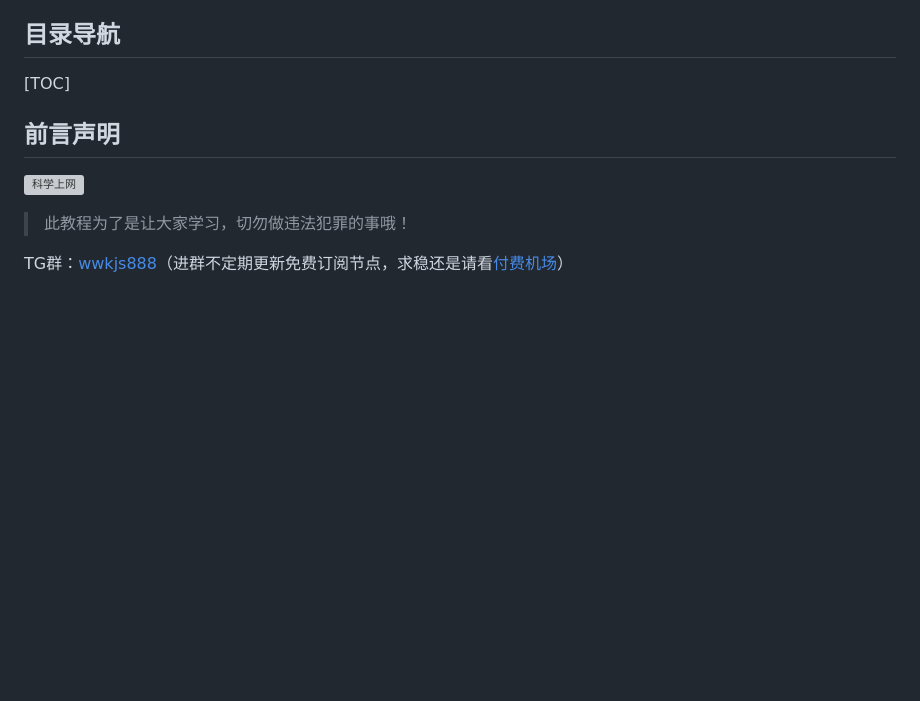
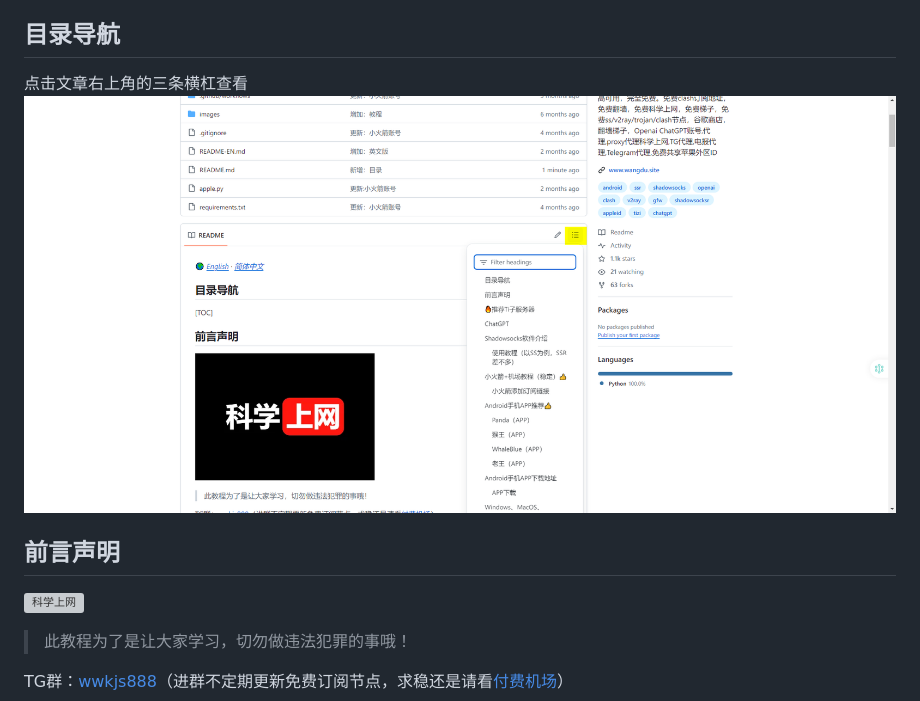
Before and after one commit to dongyubin/Free-AppleId-Serve, a Markdown page: README.md, the part around the change. Rendered like a GitHub page; pictures changed too: images/muludaohang.png (added); blank space fills up the shorter version; grey boxes are pictures that could not be loaded.

Commit message:
新增：目录

```diff
--- a/README.md
+++ b/README.md
@@ -2,7 +2,8 @@
 
 ## 目录导航
 
-[TOC]
+点击文章右上角的三条横杠查看
+![目录导航](./images/muludaohang.png)
 
 ## 前言声明
 
```
